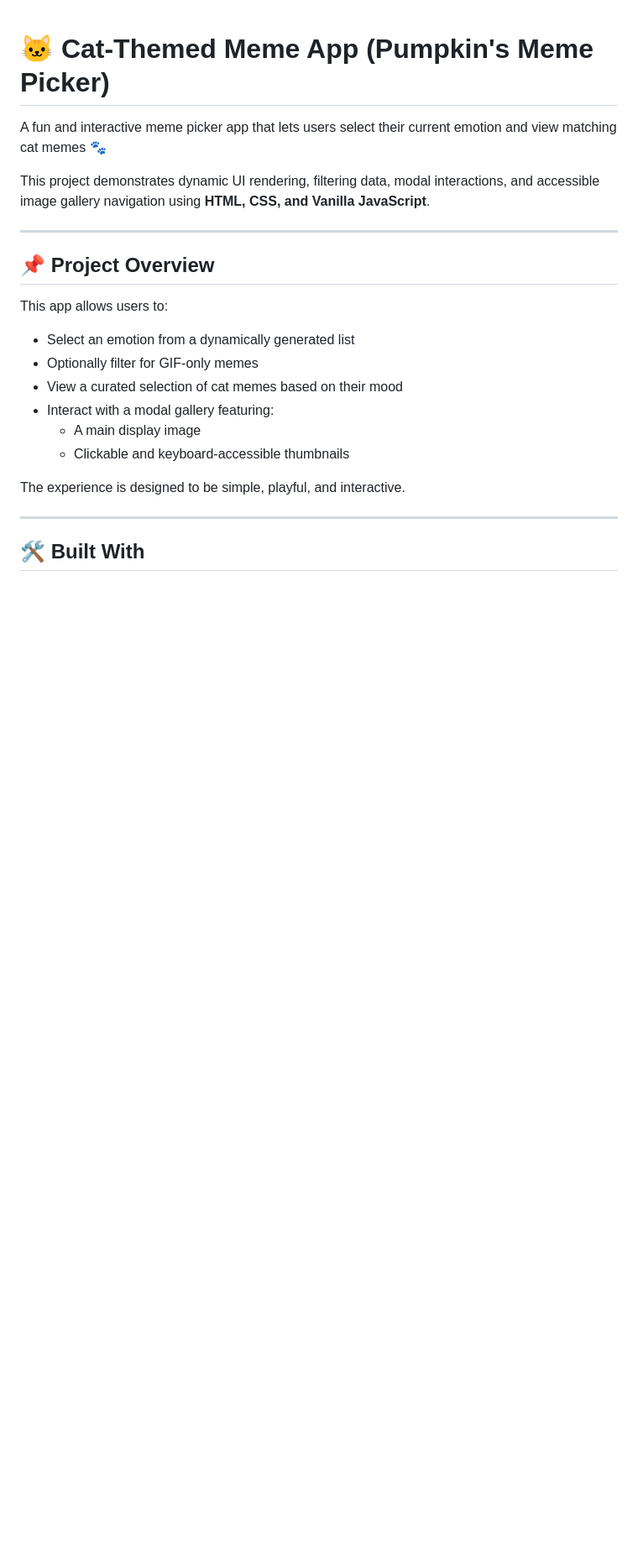
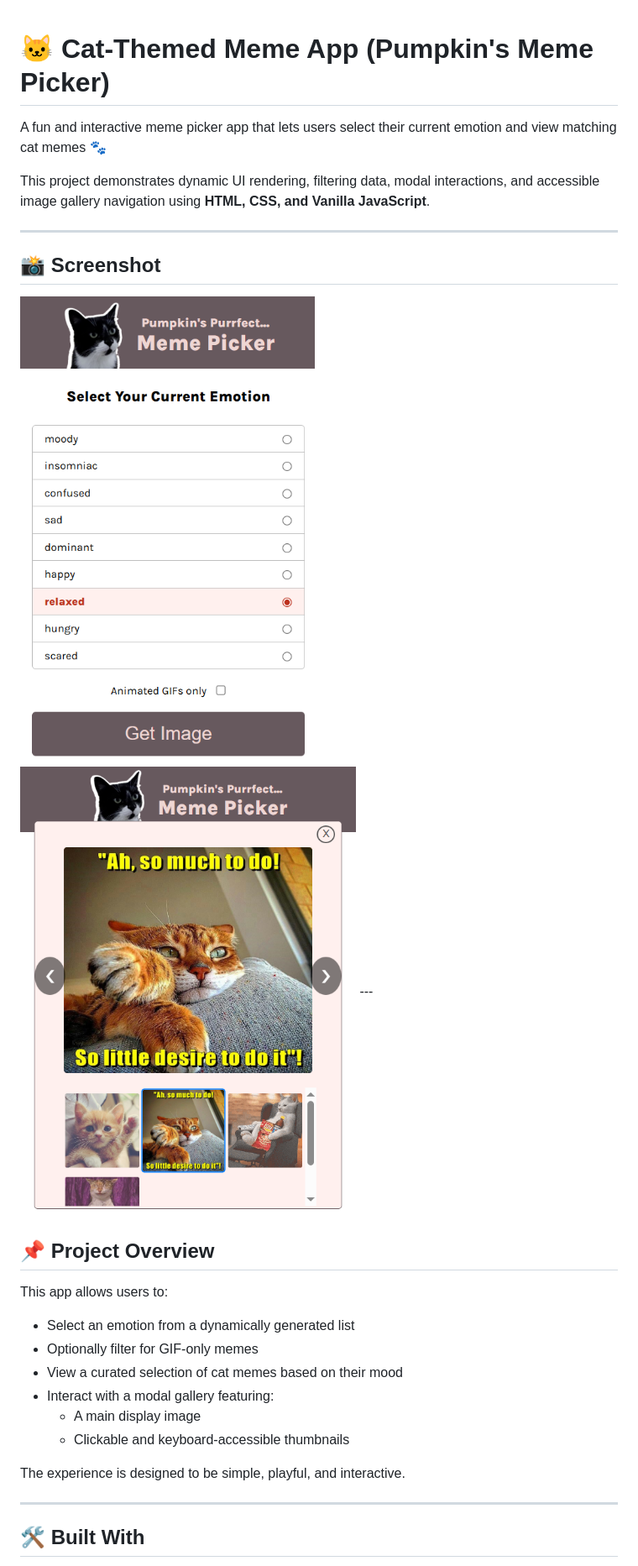
Before and after one commit to goldenokeama/cat-themed-meme-app, a Markdown page: README.md, the part around the change. Shown: that part at 84% size. GitHub-like rendering; pictures changed too: project-screenshot1.png (added), project-screenshot2.png (added); blank space fills up the shorter version.

Commit message:
added two of the project screenshots to the README file

```diff
--- a/README.md
+++ b/README.md
@@ -4,6 +4,12 @@ A fun and interactive meme picker app that lets users select their current emoti
 
 This project demonstrates dynamic UI rendering, filtering data, modal interactions, and accessible image gallery navigation using **HTML, CSS, and Vanilla JavaScript**.
 
+---
+
+## 📸 Screenshot
+
+<img src="project-screenshot1.png" alt="cat-themed meme app screenshot" width="400" />
+<img src="project-screenshot2.png" alt="cat-themed meme app screenshot" width="400" />
 ---
 
 ## 📌 Project Overview
```
Also changed, not shown: 1 other file.
